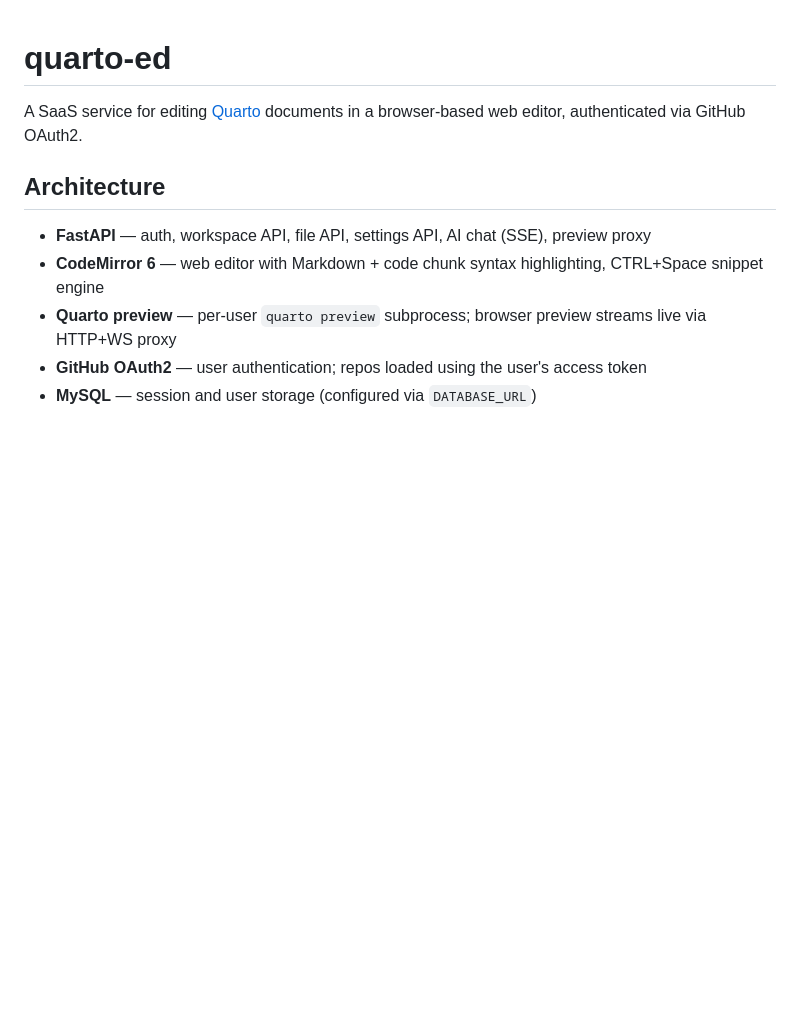
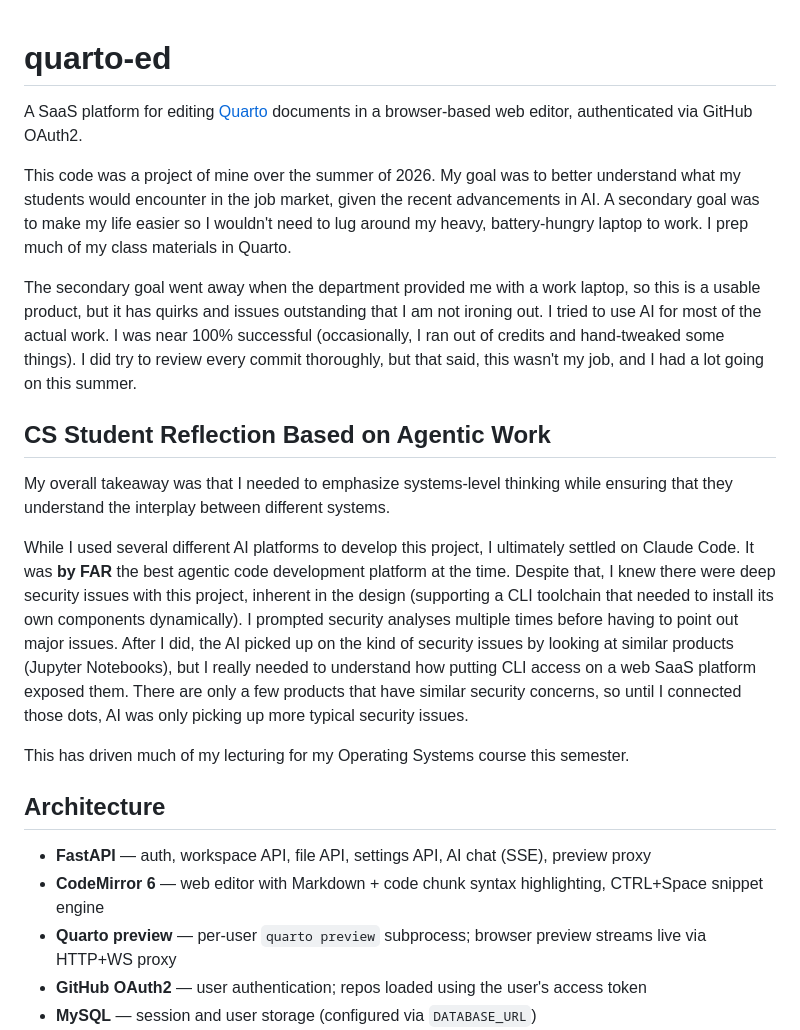
Before and after one commit to Tuck-Williamson/quarto-ed, a Markdown page: README.md, the part around the change. GitHub-like rendering; blank space fills up the shorter version.

Commit message:
Update README with project insights and reflections
Expanded project description and added reflections on AI usage and CS student preparation.

```diff
--- a/README.md
+++ b/README.md
@@ -1,6 +1,28 @@
 # quarto-ed
 
-A SaaS service for editing [Quarto](https://quarto.org) documents in a browser-based web editor, authenticated via GitHub OAuth2.
+A SaaS platform for editing [Quarto](https://quarto.org) documents in a browser-based web editor, authenticated via GitHub OAuth2.
+
+This code was a project of mine over the summer of 2026.
+My goal was to better understand what my students would encounter in the job market, given the recent advancements in AI.
+A secondary goal was to make my life easier so I wouldn't need to lug around my heavy, battery-hungry laptop to work. I prep much of my class materials in Quarto.
+
+The secondary goal went away when the department provided me with a work laptop, so this is a usable product, but it has quirks and issues outstanding that I am not ironing out.
+I tried to use AI for most of the actual work.
+I was near 100% successful (occasionally, I ran out of credits and hand-tweaked some things).
+I did try to review every commit thoroughly, but that said, this wasn't my job, and I had a lot going on this summer.
+
+## CS Student Reflection Based on Agentic Work
+
+My overall takeaway was that I needed to emphasize systems-level thinking while ensuring that they understand the interplay between different systems.
+
+While I used several different AI platforms to develop this project, I ultimately settled on Claude Code.
+It was **by FAR** the best agentic code development platform at the time.
+Despite that, I knew there were deep security issues with this project, inherent in the design (supporting a CLI toolchain that needed to install its own components dynamically).
+I prompted security analyses multiple times before having to point out major issues.
+After I did, the AI picked up on the kind of security issues by looking at similar products (Jupyter Notebooks), but I really needed to understand how putting CLI access on a web SaaS platform exposed them.
+There are only a few products that have similar security concerns, so until I connected those dots, AI was only picking up more typical security issues.
+
+This has driven much of my lecturing for my Operating Systems course this semester.
 
 ## Architecture
 
```
